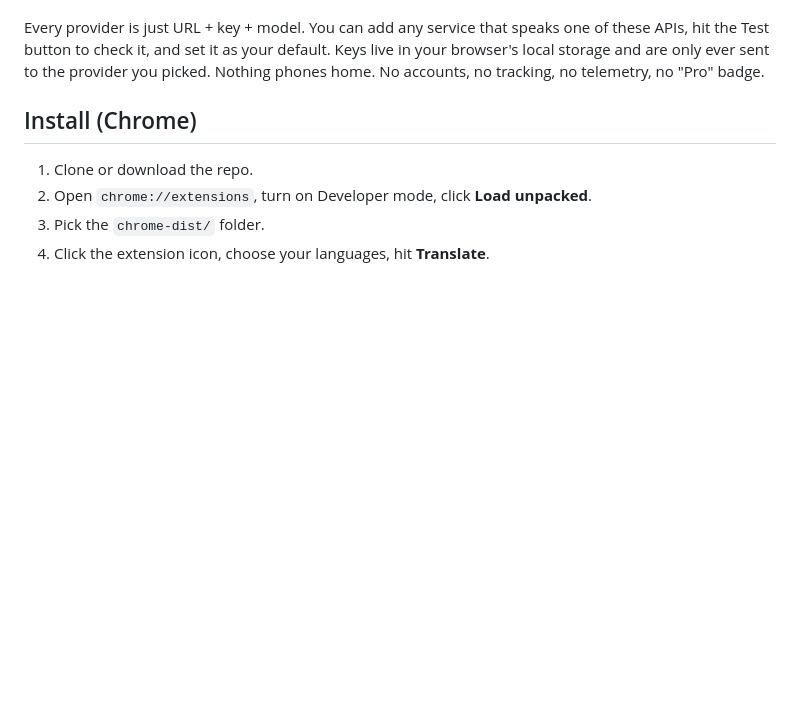
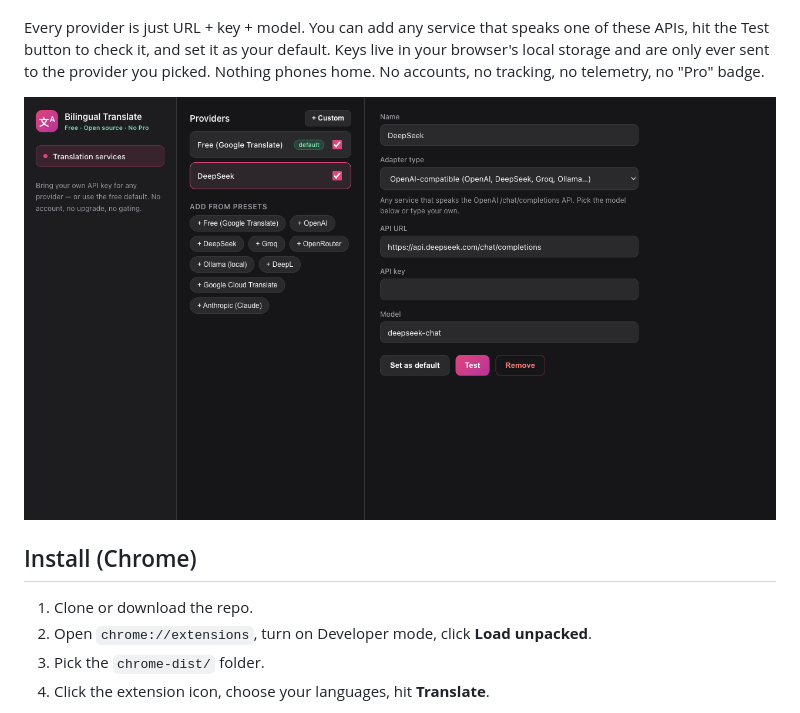
Before and after one commit to timurabi3/bilingual-translate, a Markdown page: README.md, the part around the change. Rendered like a GitHub page; pictures changed too: screenshots/settings.png (added); blank space fills up the shorter version.

```diff
--- a/README.md
+++ b/README.md
@@ -37,6 +37,8 @@ Every provider is just URL + key + model. You can add any service that speaks on
 these APIs, hit the Test button to check it, and set it as your default. Keys live in
 your browser's local storage and are only ever sent to the provider you picked.
 Nothing phones home. No accounts, no tracking, no telemetry, no "Pro" badge.
+
+![Settings: providers, adapter types, model picker](screenshots/settings.png)
 
 ## Install (Chrome)
 
```
Also changed, not shown: 6 other files.
